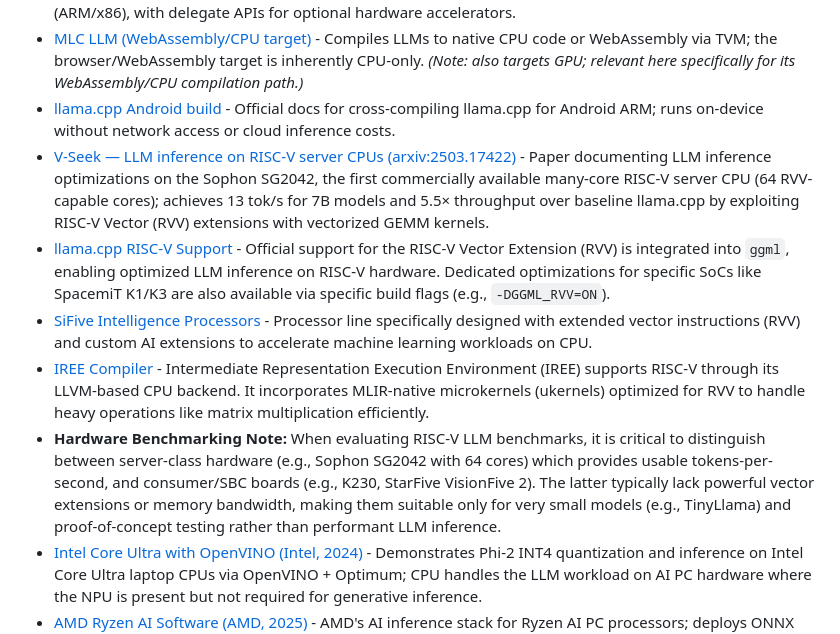
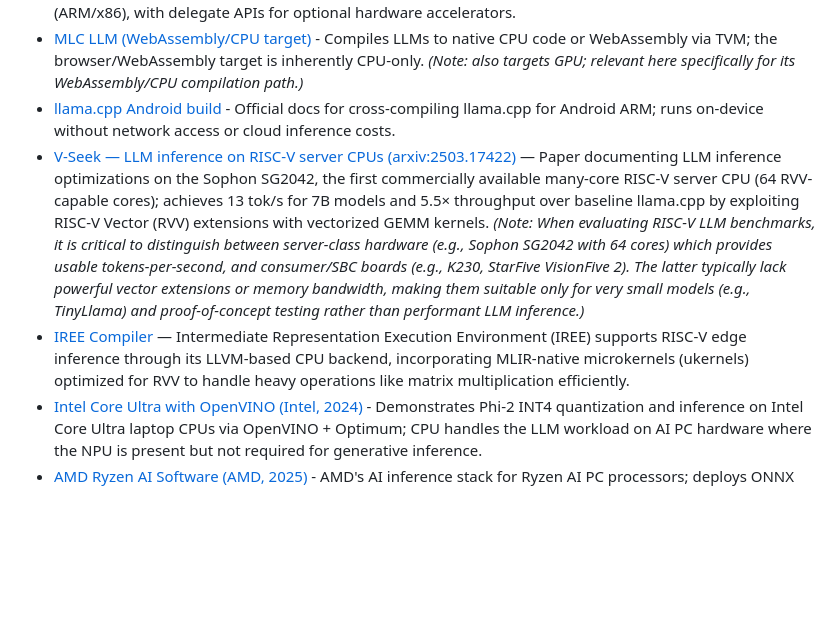
Before and after one commit to ranjithrajv/awesome-cpu-first-ai, a Markdown page: README.md, the part around the change. Drawn GitHub-style; blank space fills up the shorter version.

Commit message:
Address PR review feedback on RISC-V section
- Folded the hardware benchmarking note into the V-Seek entry as a parenthetical.
- Removed the generic llama.cpp RISC-V and marketing SiFive entries.
- Condensed the IREE Compiler description to one sentence and clarified its edge inference context.
- Updated new entries (V-Seek, IREE) to use em dashes (—) following the project convention.

```diff
--- a/README.md
+++ b/README.md
@@ -201,11 +201,8 @@ Mixture-of-Experts (MoE) architectures are often assumed to require GPU because
 - [TensorFlow Lite](https://www.tensorflow.org/lite) - Google's inference runtime for mobile and embedded; the default execution path is CPU (ARM/x86), with delegate APIs for optional hardware accelerators.
 - [MLC LLM (WebAssembly/CPU target)](https://github.com/mlc-ai/mlc-llm) - Compiles LLMs to native CPU code or WebAssembly via TVM; the browser/WebAssembly target is inherently CPU-only. *(Note: also targets GPU; relevant here specifically for its WebAssembly/CPU compilation path.)*
 - [llama.cpp Android build](https://github.com/ggerganov/llama.cpp/blob/master/docs/android.md) - Official docs for cross-compiling llama.cpp for Android ARM; runs on-device without network access or cloud inference costs.
-- [V-Seek — LLM inference on RISC-V server CPUs (arxiv:2503.17422)](https://arxiv.org/abs/2503.17422) - Paper documenting LLM inference optimizations on the Sophon SG2042, the first commercially available many-core RISC-V server CPU (64 RVV-capable cores); achieves 13 tok/s for 7B models and 5.5× throughput over baseline llama.cpp by exploiting RISC-V Vector (RVV) extensions with vectorized GEMM kernels.
-- [llama.cpp RISC-V Support](https://github.com/ggerganov/llama.cpp) - Official support for the RISC-V Vector Extension (RVV) is integrated into `ggml`, enabling optimized LLM inference on RISC-V hardware. Dedicated optimizations for specific SoCs like SpacemiT K1/K3 are also available via specific build flags (e.g., `-DGGML_RVV=ON`).
-- [SiFive Intelligence Processors](https://www.sifive.com/processors/intelligence) - Processor line specifically designed with extended vector instructions (RVV) and custom AI extensions to accelerate machine learning workloads on CPU.
-- [IREE Compiler](https://iree.dev/) - Intermediate Representation Execution Environment (IREE) supports RISC-V through its LLVM-based CPU backend. It incorporates MLIR-native microkernels (ukernels) optimized for RVV to handle heavy operations like matrix multiplication efficiently.
-- **Hardware Benchmarking Note:** When evaluating RISC-V LLM benchmarks, it is critical to distinguish between server-class hardware (e.g., Sophon SG2042 with 64 cores) which provides usable tokens-per-second, and consumer/SBC boards (e.g., K230, StarFive VisionFive 2). The latter typically lack powerful vector extensions or memory bandwidth, making them suitable only for very small models (e.g., TinyLlama) and proof-of-concept testing rather than performant LLM inference.
+- [V-Seek — LLM inference on RISC-V server CPUs (arxiv:2503.17422)](https://arxiv.org/abs/2503.17422) — Paper documenting LLM inference optimizations on the Sophon SG2042, the first commercially available many-core RISC-V server CPU (64 RVV-capable cores); achieves 13 tok/s for 7B models and 5.5× throughput over baseline llama.cpp by exploiting RISC-V Vector (RVV) extensions with vectorized GEMM kernels. *(Note: When evaluating RISC-V LLM benchmarks, it is critical to distinguish between server-class hardware (e.g., Sophon SG2042 with 64 cores) which provides usable tokens-per-second, and consumer/SBC boards (e.g., K230, StarFive VisionFive 2). The latter typically lack powerful vector extensions or memory bandwidth, making them suitable only for very small models (e.g., TinyLlama) and proof-of-concept testing rather than performant LLM inference.)*
+- [IREE Compiler](https://iree.dev/) — Intermediate Representation Execution Environment (IREE) supports RISC-V edge inference through its LLVM-based CPU backend, incorporating MLIR-native microkernels (ukernels) optimized for RVV to handle heavy operations like matrix multiplication efficiently.
 - [Intel Core Ultra with OpenVINO (Intel, 2024)](https://www.intel.com/content/www/us/en/developer/articles/technical/chatbot-on-your-laptop-phi-2-core-ultra-processors.html) - Demonstrates Phi-2 INT4 quantization and inference on Intel Core Ultra laptop CPUs via OpenVINO + Optimum; CPU handles the LLM workload on AI PC hardware where the NPU is present but not required for generative inference.
 - [AMD Ryzen AI Software (AMD, 2025)](https://ryzenai.docs.amd.com/en/latest/) - AMD's AI inference stack for Ryzen AI PC processors; deploys ONNX models via Vitis AI Execution Provider with automatic CPU fallback for unsupported operators, supporting INT4/INT8/BF16 precision across CPU and NPU. ([ONNX Runtime VitisAI EP docs](https://onnxruntime.ai/docs/execution-providers/Vitis-AI-ExecutionProvider.html))
 - [MediaTek Genio 720 / 520 (MediaTek, 2025)](https://www.mediatek.com/press-room/mediatek-unveils-genio-720-and-genio-520-iot-platforms-for-generative-ai-applications) - Edge AI IoT platforms (6 nm) with octa-core Arm CPU (2× Cortex-A78 + 6× Cortex-A55) and 10 TOPS NPU; supports LLMs (Llama, Phi, DeepSeek) on-device via LiteRT and ONNX Runtime with CPU fallback. ([Genio AI Developer Guide](https://genio.mediatek.com/doc/iot-yocto/latest/sw/yocto/iot-ai-hub.html))
```
